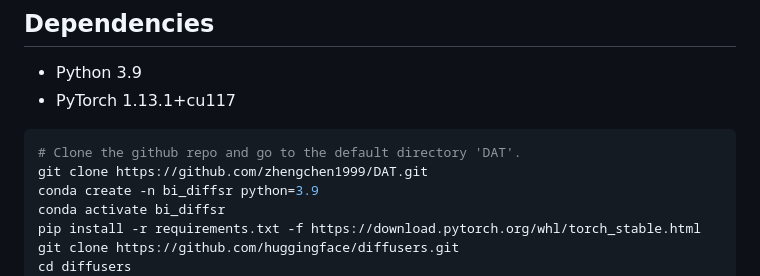
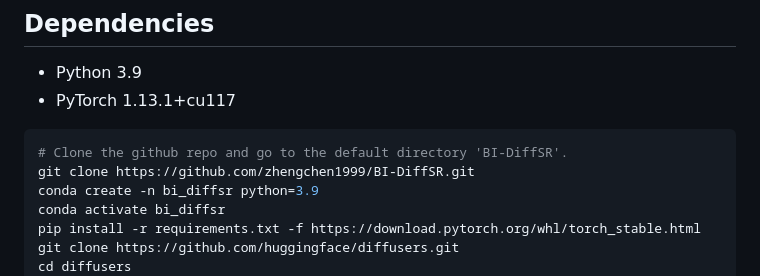
Before and after one commit to zhengchen1999/BI-DiffSR, a Markdown page: README.md, the part around the change. Drawn GitHub-style.

````diff
--- a/README.md
+++ b/README.md
@@ -37,8 +37,8 @@
 - PyTorch 1.13.1+cu117
 
 ```bash
-# Clone the github repo and go to the default directory 'DAT'.
-git clone https://github.com/zhengchen1999/DAT.git
+# Clone the github repo and go to the default directory 'BI-DiffSR'.
+git clone https://github.com/zhengchen1999/BI-DiffSR.git
 conda create -n bi_diffsr python=3.9
 conda activate bi_diffsr
 pip install -r requirements.txt -f https://download.pytorch.org/whl/torch_stable.html
````
